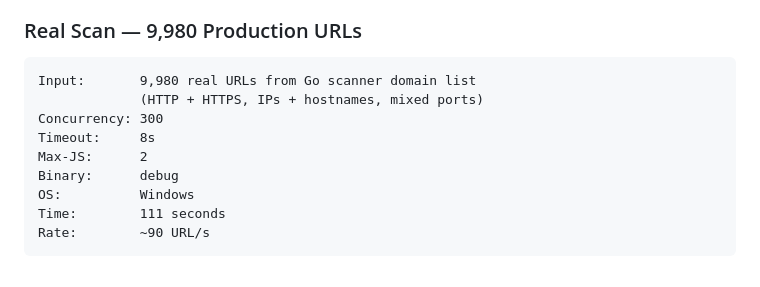
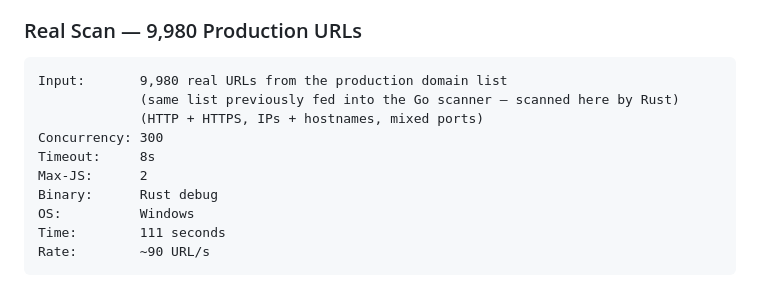
Before and after one commit to ebenhaezer19/D-Scanner-Rust, a Markdown page: VPS_GUIDE.md, the part around the change. Rendered like a GitHub page.

Commit message:
docs: clarify real scan used Rust engine, not Go scanner

````diff
--- a/VPS_GUIDE.md
+++ b/VPS_GUIDE.md
@@ -281,12 +281,13 @@ A 10M-domain list uses roughly the same 233 MB.
 ### Real Scan — 9,980 Production URLs
 
 ```
-Input:       9,980 real URLs from Go scanner domain list
+Input:       9,980 real URLs from the production domain list
+             (same list previously fed into the Go scanner — scanned here by Rust)
              (HTTP + HTTPS, IPs + hostnames, mixed ports)
 Concurrency: 300
 Timeout:     8s
 Max-JS:      2
-Binary:      debug
+Binary:      Rust debug
 OS:          Windows
 Time:        111 seconds
 Rate:        ~90 URL/s
````
